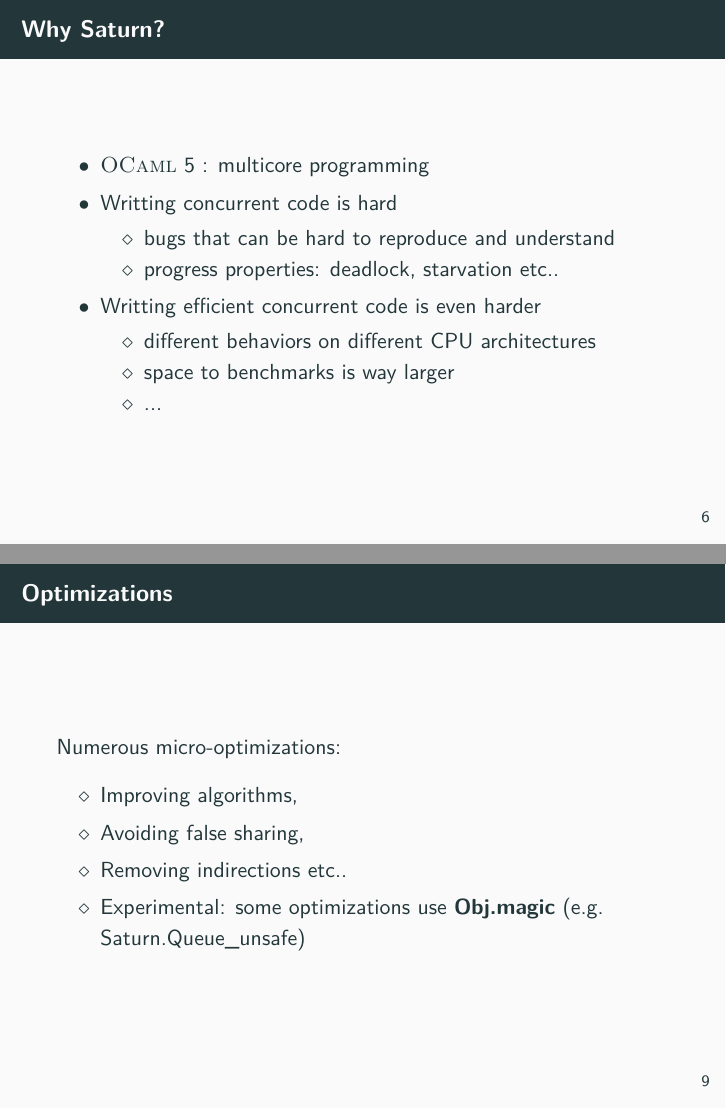
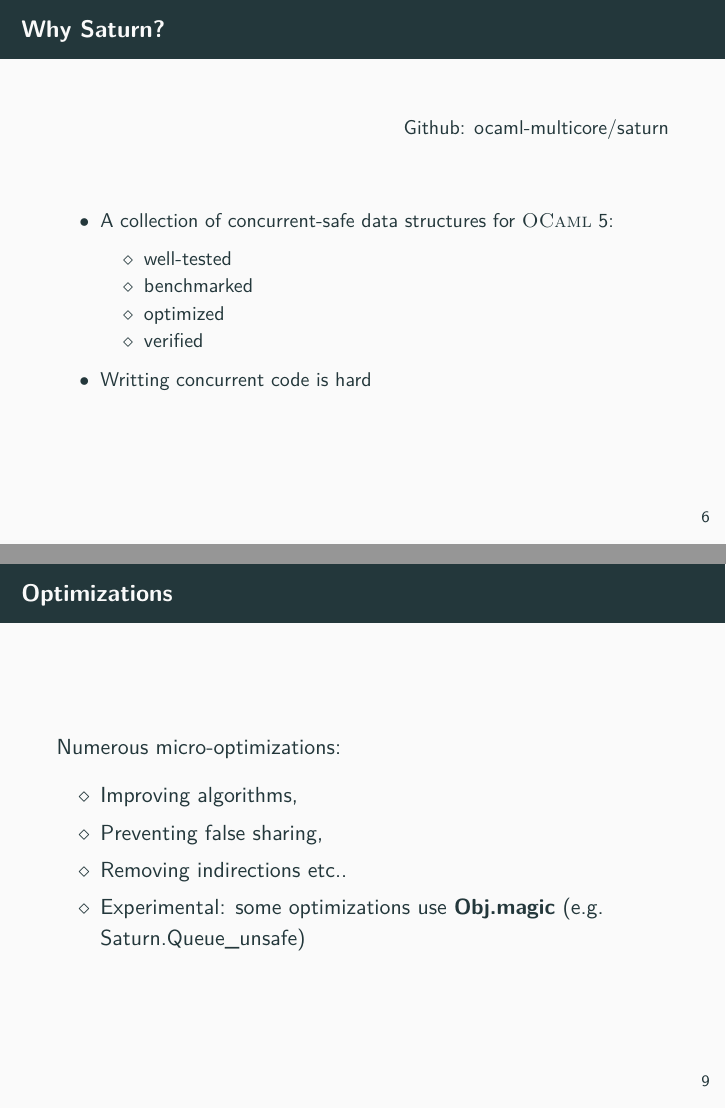
Before and after one commit to clef-men/article_saturn, LaTeX slides (talk/main.tex, which reads talk/saturn.tex): pages 12 and 20 of 29, joined at a grey line. Compiled offline with XeLaTeX.

Commit message:
Minor changes.

```diff
--- a/talk/saturn.tex
+++ b/talk/saturn.tex
@@ -116,21 +116,22 @@
 \end{frame}
 
 \begin{frame}{Why \Saturn ?}
+    \hfill\small{\href{https://github.com/ocaml-multicore/saturn}{Github: ocaml-multicore/saturn}
+\vfill
     \begin{itemize}[label=$\bullet$]
-        \item \OCaml~5 : multicore programming
+        \item A collection of concurrent-safe data structures for \OCaml~5:
+        \begin{itemize}[label=$\diamond$]
+            \item well-tested
+            \item benchmarked
+            \item optimized
+            \item verified
+        \end{itemize}
         \item Writting concurrent code is hard
-            \begin{itemize}[label=$\diamond$]
-                \item bugs that can be hard to reproduce and understand
-                \item progress properties: deadlock, starvation etc..
-            \end{itemize}
-        \item Writting efficient concurrent code is even harder
-        \begin{itemize}[label=$\diamond$]
-            \item different behaviors on different CPU architectures
-            \item space to benchmarks is way larger
-            \item ...
-        \end{itemize}
     \end{itemize}
+    }
+    \vfill
 \end{frame}
+
 
 % Peut etre retirer les trucs en rouge
 % Pourquoi tout n'est pas lockfree
@@ -196,7 +197,7 @@
     Numerous micro-optimizations:
     \begin{itemize}[label=$\diamond$]
         \item Improving algorithms,
-        \item Avoiding false sharing,
+        \item Preventing false sharing,
         \item Removing indirections etc..
         \item Experimental: some optimizations use \textbf{Obj.magic} (e.g. $\text{Saturn.Queue\_unsafe}$)
     \end{itemize}
```
Also changed, not shown: talk/saturn.tex (2 more changed lines).
